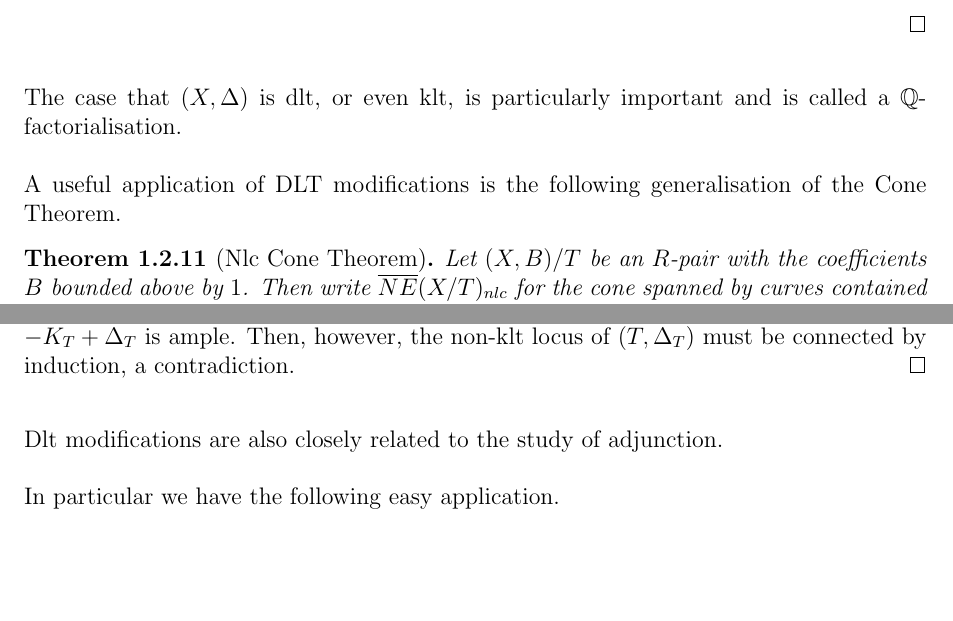
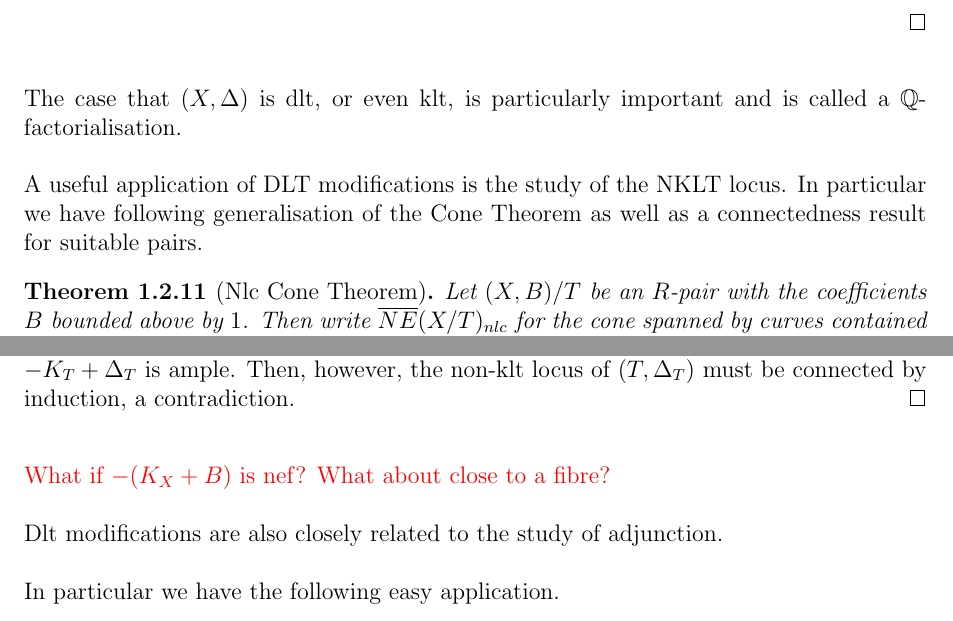
Before and after one commit to Stigant/Thesis, a LaTeX book (Chapter_Preliminaries.tex): two parts of pages 19 and 21 of 27, joined at a grey line, cut so that both start at the same text, the shorter picture padded with empty space. Compiled offline with pdfLaTeX.

Commit message:
Weak Connectedness lemma - minor changes

```diff
--- a/Chapter_Preliminaries.tex
+++ b/Chapter_Preliminaries.tex
@@ -774,7 +776,7 @@ Perhaps the most useful form of modification is a dlt modification. The main dif
 
 The case that $(X,\Delta)$ is dlt, or even klt, is particularly important and is called a $\mathbb{Q}$-factorialisation.
 
-A useful application of DLT modifications is the following generalisation of the Cone Theorem.
+A useful application of DLT modifications is the study of the NKLT locus. In particular we have following generalisation of the Cone Theorem as well as a connectedness result for suitable pairs.
 
 	\begin{theorem}[Nlc Cone Theorem]\label{WCT}
 	Let $(X,B)/T$ be an $R$-pair with the coefficients $B$ bounded above by $1$. Then write $\overline{NE}(X/T)_{nlc}$ for the cone spanned by curves contained in the non log canonical locus of $X$. Then we have the following decomposition
@@ -830,6 +832,7 @@ A useful application of DLT modifications is the following generalisation of the
 	Otherwise have that $\dim Z > 0 $. Let $T$ be the generic fibre. We must have $P_{Y'}|_{T}> 0$ since $Y' \to Z$ is a $P_{Y'}\sim -(K_{Y'}+\Delta_{Y'}+G_{Y'})$ positive contraction. However $P_{Y'}$ has the same support as $\lfloor \D_{Y'} \rfloor$ so at least one connected component must dominate $Z$. Suppose then, for contradiction, there is a second connected component. Clearly it must also dominate $Z$, else it could not possibly be disjoint from the first. Consider then $(T,\D_{T}=\D_{Y'}|_{T})$. Since $T \to Y'$ is flat, the pullback of $\D_{Y'}$ is just the inverse image, and in particular $\lfloor \D_{T} \rfloor$ contains the pullback of both connected components. Suppose $R$ is the extremal ray whose contraction induces the Mori fibration. Then we have $-(K_{Y'}+\D_{Y'}+G_{Y'}).R >0$, but since $R$ is spanned by a nef curve, as contracting it defines a fibration, and $G_{Y'}$ is effective, we must have $G_{Y'}.R \geq 0$. Hence in fact $-(K_{Y'}+\D_{Y'}).R >0$ also, and so $-K_{T}+\D_{T}$ is ample. Then, however, the non-klt locus of $(T,\D_{T})$ must be connected by induction, a contradiction.
 \end{proof}
 
+\myworries{What if $-(K_{X}+B)$ is nef? What about close to a fibre?}
 
 Dlt modifications are also closely related to the study of adjunction.
 
```
Also changed, not shown: Chapter_Boundedness.tex (+1 -1 lines), Chapter_Preliminaries.tex (4 more changed lines).
